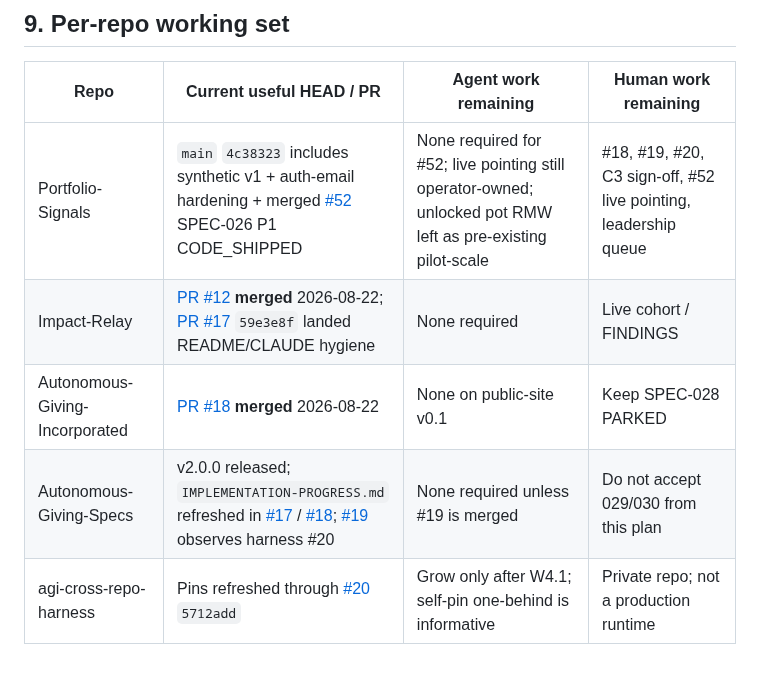
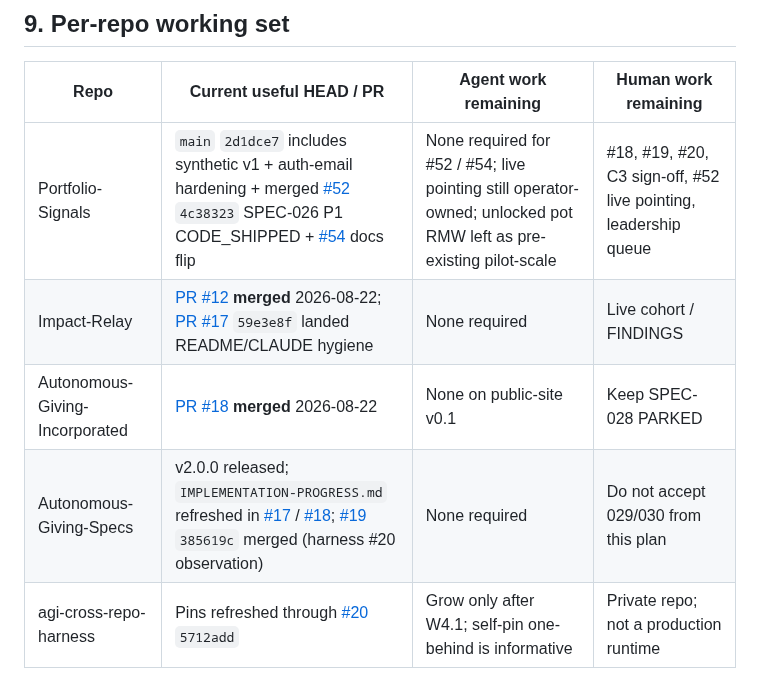
Before and after one commit to Autonomous-Giving-Incorporated/Portfolio-Signals, a Markdown page: docs/PRODUCTION-READINESS-AND-CONTINUATION-2026-08-22.md, the part around the change. Drawn GitHub-style.

Commit message:
docs: record merged Specs #19 on the continuation SoT
Flip leftover unmerged wording now that Specs #19 is on main.
Verdict stays NO_GO. C3 stays PROPOSED.

```diff
--- a/docs/PRODUCTION-READINESS-AND-CONTINUATION-2026-08-22.md
+++ b/docs/PRODUCTION-READINESS-AND-CONTINUATION-2026-08-22.md
@@ -315,10 +315,10 @@ Agents should **not** unpark login, invent a live Worker URL, or publish Civic F
 
 | Repo | Current useful HEAD / PR | Agent work remaining | Human work remaining |
 |---|---|---|---|
-| Portfolio-Signals | `main` `4c38323` includes synthetic v1 + auth-email hardening + merged [#52](https://github.com/Autonomous-Giving-Incorporated/Portfolio-Signals/pull/52) SPEC-026 P1 CODE_SHIPPED | None required for #52; live pointing still operator-owned; unlocked pot RMW left as pre-existing pilot-scale | #18, #19, #20, C3 sign-off, #52 live pointing, leadership queue |
+| Portfolio-Signals | `main` `2d1dce7` includes synthetic v1 + auth-email hardening + merged [#52](https://github.com/Autonomous-Giving-Incorporated/Portfolio-Signals/pull/52) `4c38323` SPEC-026 P1 CODE_SHIPPED + [#54](https://github.com/Autonomous-Giving-Incorporated/Portfolio-Signals/pull/54) docs flip | None required for #52 / #54; live pointing still operator-owned; unlocked pot RMW left as pre-existing pilot-scale | #18, #19, #20, C3 sign-off, #52 live pointing, leadership queue |
 | Impact-Relay | [PR #12](https://github.com/Autonomous-Giving-Incorporated/Impact-Relay/pull/12) **merged** 2026-08-22; [PR #17](https://github.com/Autonomous-Giving-Incorporated/Impact-Relay/pull/17) `59e3e8f` landed README/CLAUDE hygiene | None required | Live cohort / FINDINGS |
 | Autonomous-Giving-Incorporated | [PR #18](https://github.com/Autonomous-Giving-Incorporated/Autonomous-Giving-Incorporated/pull/18) **merged** 2026-08-22 | None on public-site v0.1 | Keep SPEC-028 PARKED |
-| Autonomous-Giving-Specs | v2.0.0 released; `IMPLEMENTATION-PROGRESS.md` refreshed in [#17](https://github.com/Autonomous-Giving-Incorporated/Autonomous-Giving-Specs/pull/17) / [#18](https://github.com/Autonomous-Giving-Incorporated/Autonomous-Giving-Specs/pull/18); [#19](https://github.com/Autonomous-Giving-Incorporated/Autonomous-Giving-Specs/pull/19) observes harness #20 | None required unless #19 is merged | Do not accept 029/030 from this plan |
+| Autonomous-Giving-Specs | v2.0.0 released; `IMPLEMENTATION-PROGRESS.md` refreshed in [#17](https://github.com/Autonomous-Giving-Incorporated/Autonomous-Giving-Specs/pull/17) / [#18](https://github.com/Autonomous-Giving-Incorporated/Autonomous-Giving-Specs/pull/18); [#19](https://github.com/Autonomous-Giving-Incorporated/Autonomous-Giving-Specs/pull/19) `385619c` merged (harness #20 observation) | None required | Do not accept 029/030 from this plan |
 | agi-cross-repo-harness | Pins refreshed through [#20](https://github.com/Autonomous-Giving-Incorporated/agi-cross-repo-harness/pull/20) `5712add` | Grow only after W4.1; self-pin one-behind is informative | Private repo; not a production runtime |
 
 ---
```
